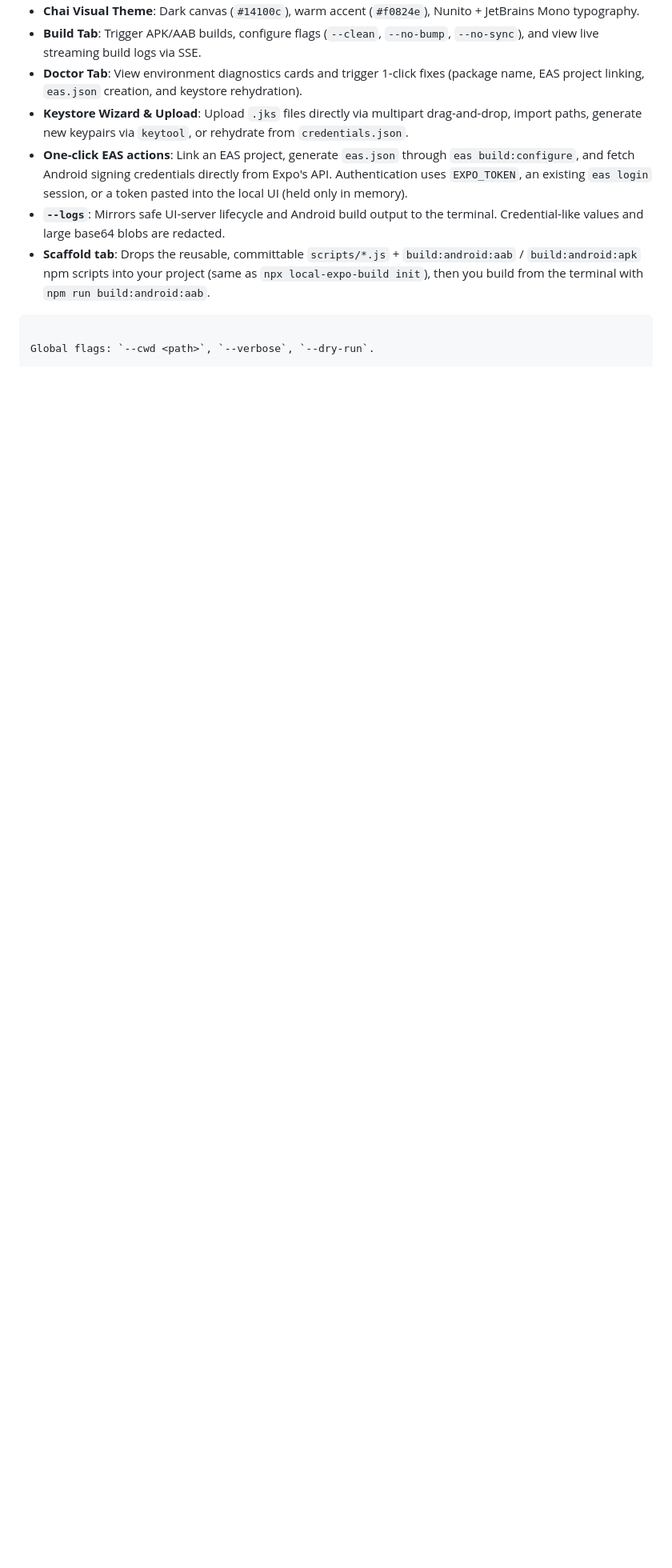
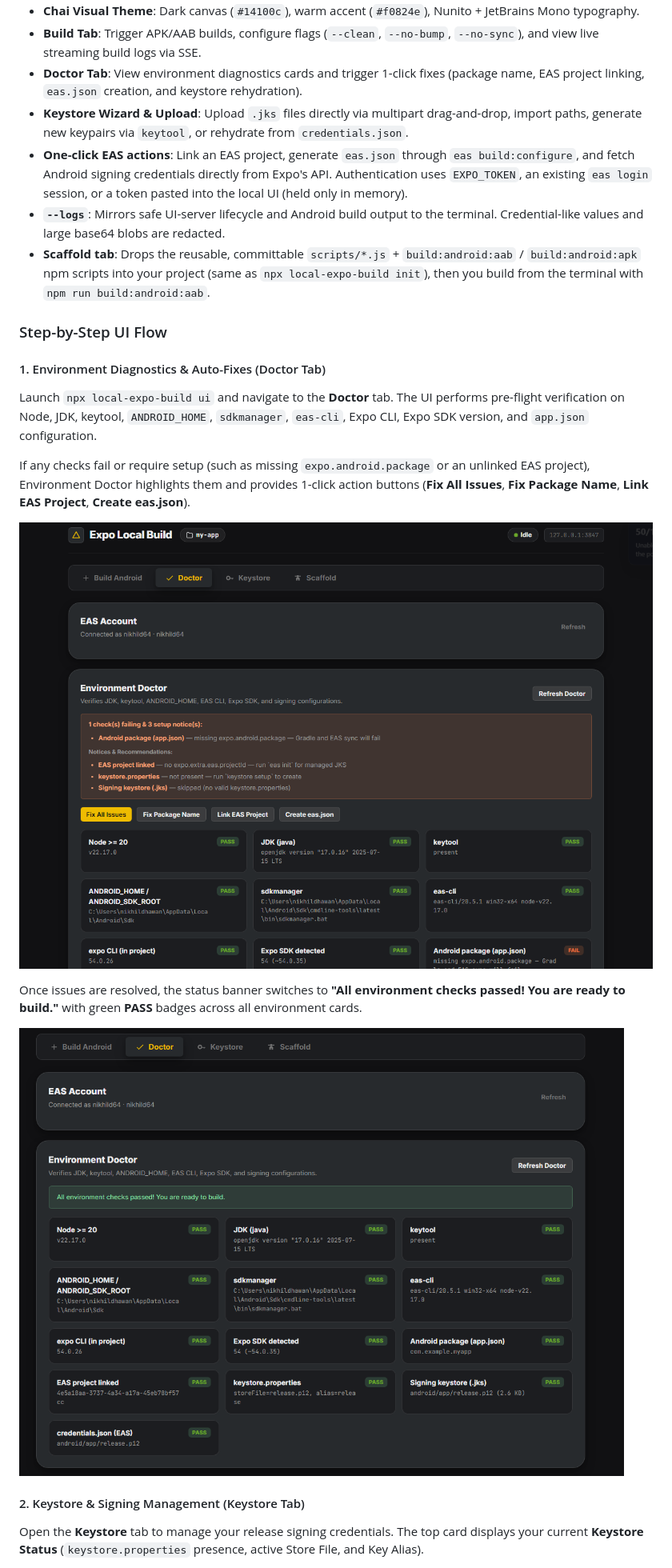
Before and after one commit to nikhild64/local-expo-build, a Markdown page: README.md, the part around one of its changes. Shown at 80% size. GitHub-like rendering; pictures changed too: assets/screenshots/doctor-all-ok.png (added), assets/screenshots/doctor-issues.png (added); blank space fills up the shorter version.

Commit message:
docs: add UI documentation, screenshot assets, and update CLI flags for local-expo-build

````diff
--- a/README.md
+++ b/README.md
@@ -131,6 +131,20 @@ npx local-expo-build ui [--port 3847] [--no-open] [--logs]
 - **One-click EAS actions**: Link an EAS project, generate `eas.json` through `eas build:configure`, and fetch Android signing credentials directly from Expo's API. Authentication uses `EXPO_TOKEN`, an existing `eas login` session, or a token pasted into the local UI (held only in memory).
 - **`--logs`**: Mirrors safe UI-server lifecycle and Android build output to the terminal. Credential-like values and large base64 blobs are redacted.
 - **Scaffold tab**: Drops the reusable, committable `scripts/*.js` + `build:android:aab` / `build:android:apk` npm scripts into your project (same as `npx local-expo-build init`), then you build from the terminal with `npm run build:android:aab`.
-```
 
-Global flags: `--cwd <path>`, `--verbose`, `--dry-run`.
+### Step-by-Step UI Flow
+
+#### 1. Environment Diagnostics & Auto-Fixes (Doctor Tab)
+Launch `npx local-expo-build ui` and navigate to the **Doctor** tab. The UI performs pre-flight verification on Node, JDK, keytool, `ANDROID_HOME`, `sdkmanager`, `eas-cli`, Expo CLI, Expo SDK version, and `app.json` configuration.
+
+If any checks fail or require setup (such as missing `expo.android.package` or an unlinked EAS project), Environment Doctor highlights them and provides 1-click action buttons (**Fix All Issues**, **Fix Package Name**, **Link EAS Project**, **Create eas.json**).
+
+![Doctor Tab - Environment Diagnostics & Issues](https://raw.githubusercontent.com/nikhild64/local-expo-build/main/assets/screenshots/doctor-issues.png)
+
+Once issues are resolved, the status banner switches to **"All environment checks passed! You are ready to build."** with green **PASS** badges across all environment cards.
+
+![Doctor Tab - All Environment Checks Passed](https://raw.githubusercontent.com/nikhild64/local-expo-build/main/assets/screenshots/doctor-all-ok.png)
+
+#### 2. Keystore & Signing Management (Keystore Tab)
+Open the **Keystore** tab to manage your release signing credentials. The top card displays your current **Keystore Status** (`keystore.properties` presence, active Store File, and Key Alias).
+
````
Also changed, not shown: other parts of README.md (+26 -2 lines), assets/screenshots/build-done.png (added), assets/screenshots/build-progress.png (added), assets/screenshots/keystore-tab.png (added).
